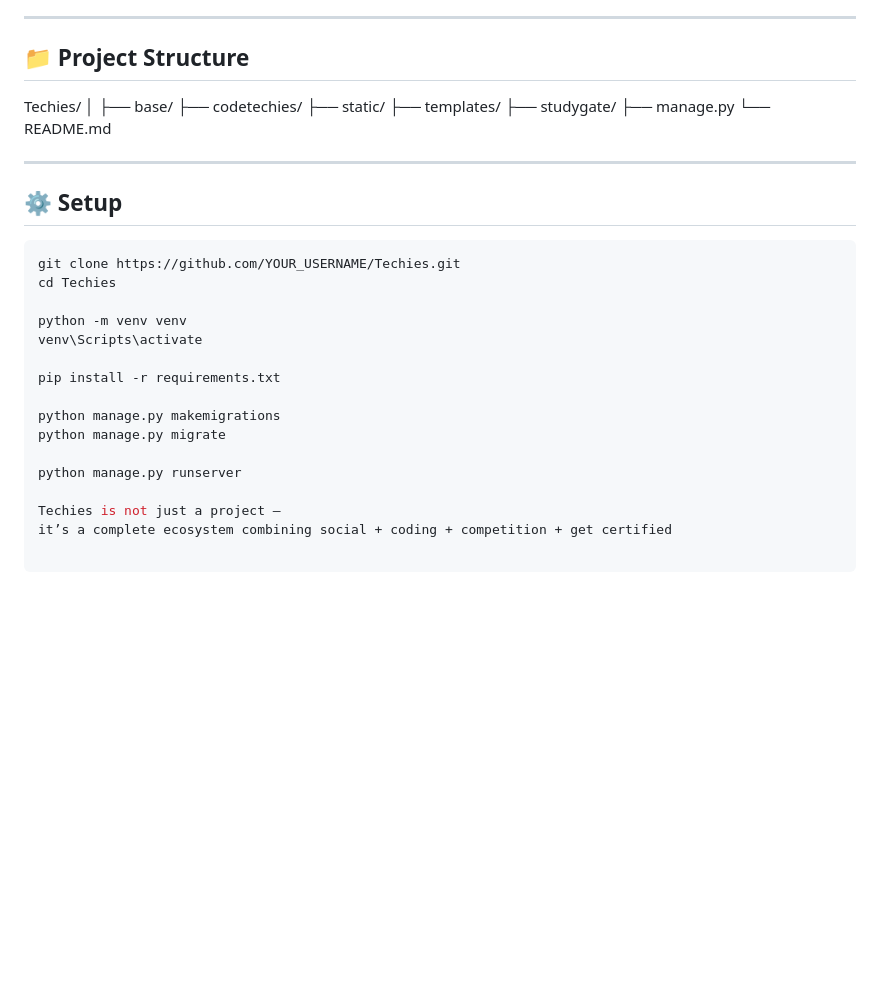
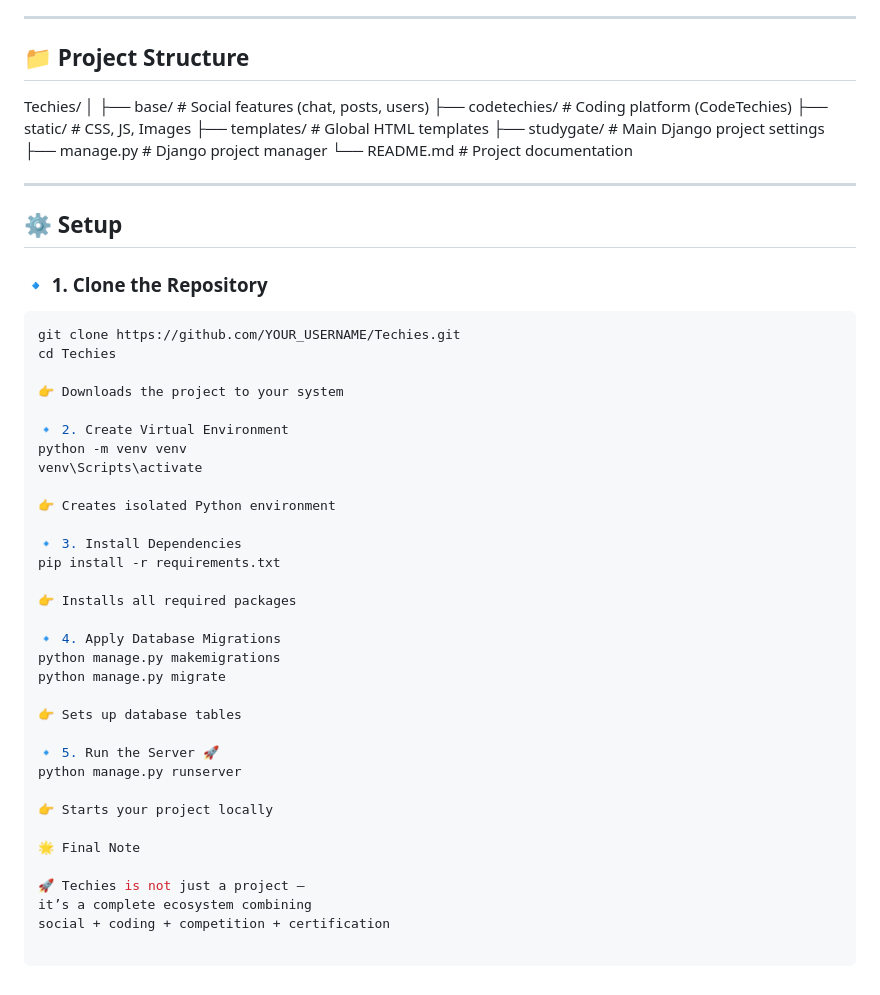
Before and after one commit to adarshankit0/Techies, a Markdown page: README.md, the part around the change. Drawn GitHub-style; blank space fills up the shorter version.

Commit message:
Updated README professionally

````diff
--- a/README.md
+++ b/README.md
@@ -131,34 +131,53 @@ Each submission stores:
 
 ## 📁 Project Structure
 
+
 Techies/
 │
-├── base/
-├── codetechies/
-├── static/
-├── templates/
-├── studygate/
-├── manage.py
-└── README.md
+├── base/ # Social features (chat, posts, users)
+├── codetechies/ # Coding platform (CodeTechies)
+├── static/ # CSS, JS, Images
+├── templates/ # Global HTML templates
+├── studygate/ # Main Django project settings
+├── manage.py # Django project manager
+└── README.md # Project documentation
 
 
 ---
 
 ## ⚙️ Setup
 
+### 🔹 1. Clone the Repository
 ```bash
 git clone https://github.com/YOUR_USERNAME/Techies.git
 cd Techies
 
+👉 Downloads the project to your system
+
+🔹 2. Create Virtual Environment
 python -m venv venv
 venv\Scripts\activate
 
+👉 Creates isolated Python environment
+
+🔹 3. Install Dependencies
 pip install -r requirements.txt
 
+👉 Installs all required packages
+
+🔹 4. Apply Database Migrations
 python manage.py makemigrations
 python manage.py migrate
 
+👉 Sets up database tables
+
+🔹 5. Run the Server 🚀
 python manage.py runserver
 
-Techies is not just a project —
-it’s a complete ecosystem combining social + coding + competition + get certified
+👉 Starts your project locally
+
+🌟 Final Note
+
+🚀 Techies is not just a project —
+it’s a complete ecosystem combining
+social + coding + competition + certification
````
